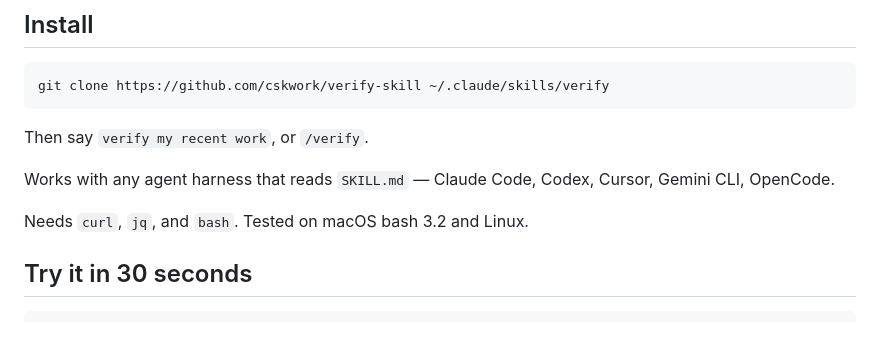
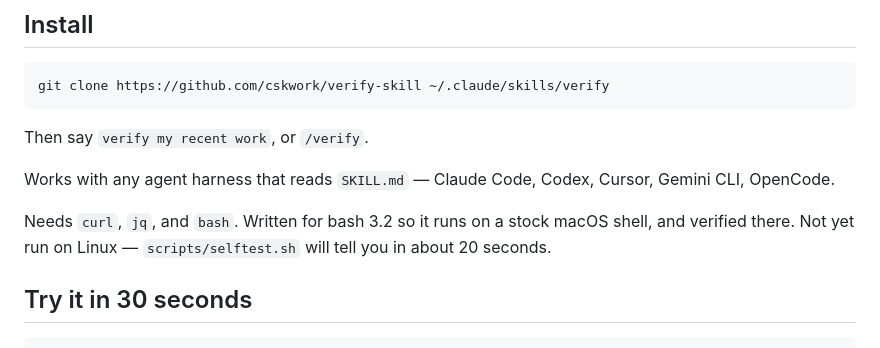
Before and after one commit to cskwork/verify-skill, a Markdown page: README.md, the part around the change. GitHub-like rendering.

Commit message:
docs: 검증하지 않은 Linux 지원 주장을 사실로 교정
README가 "Tested on macOS bash 3.2 and Linux"라고 적었으나 Linux에서는
실행하지 않았다. bash 3.2 호환으로 작성해 macOS에서만 검증했다는 사실과,
Linux 여부는 selftest.sh로 20초 안에 확인할 수 있다는 안내로 바꿨다.

```diff
--- a/README.md
+++ b/README.md
@@ -33,7 +33,7 @@ Then say `verify my recent work`, or `/verify`.
 
 Works with any agent harness that reads `SKILL.md` — Claude Code, Codex, Cursor, Gemini CLI, OpenCode.
 
-Needs `curl`, `jq`, and `bash`. Tested on macOS bash 3.2 and Linux.
+Needs `curl`, `jq`, and `bash`. Written for bash 3.2 so it runs on a stock macOS shell, and verified there. Not yet run on Linux — `scripts/selftest.sh` will tell you in about 20 seconds.
 
 ## Try it in 30 seconds
 
```
